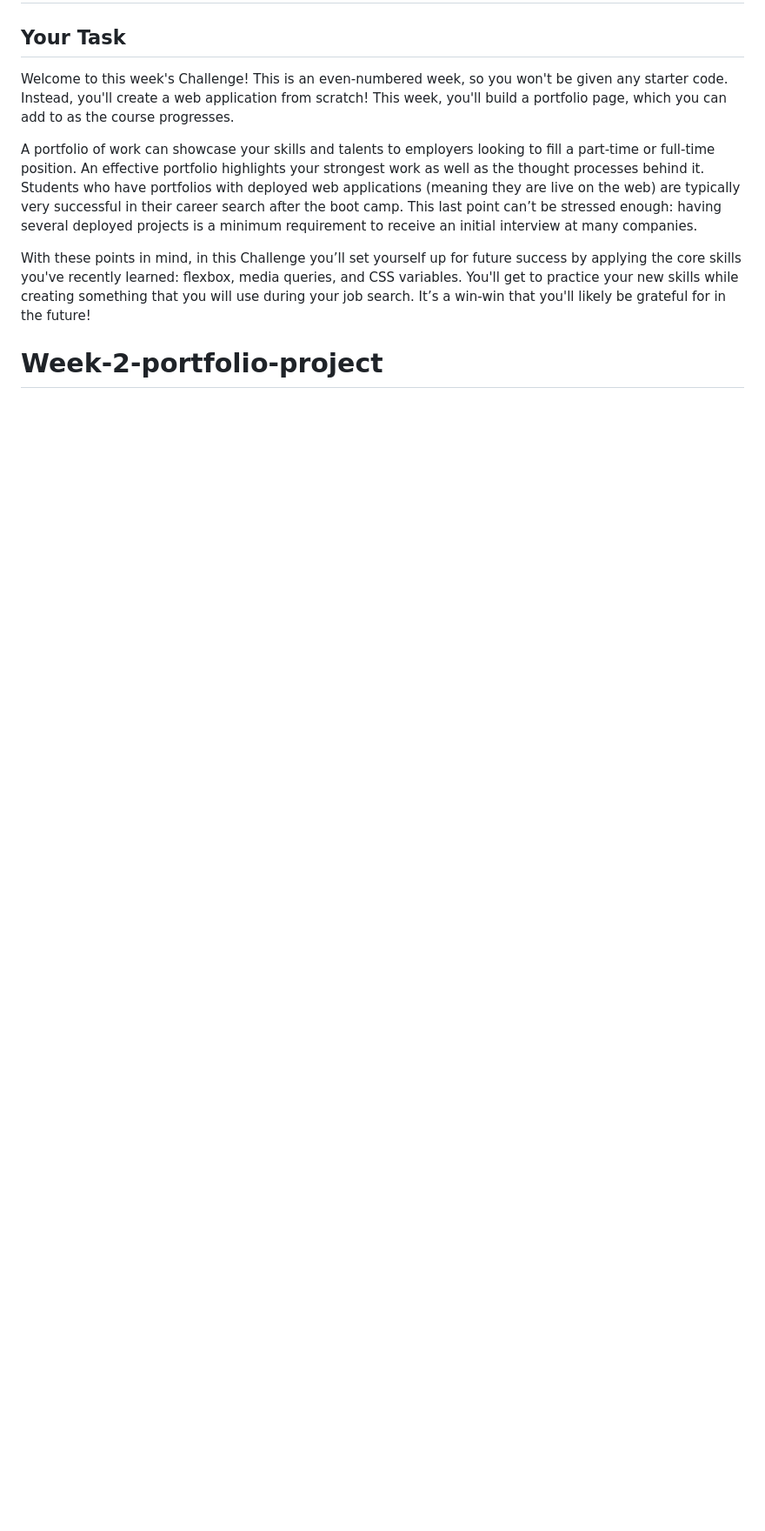
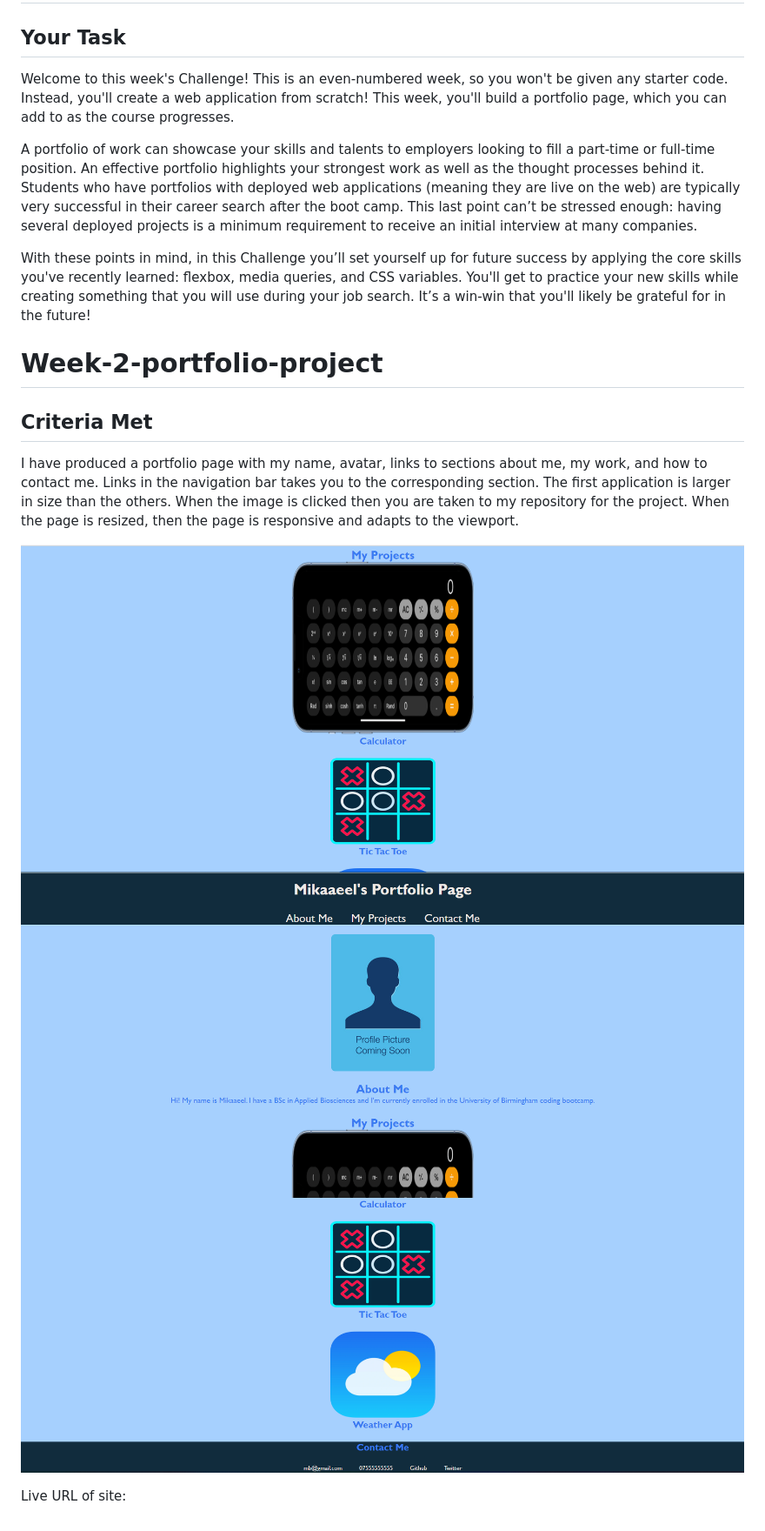
Before and after one commit to MBoksh/Week-2-portfolio-project, a Markdown page: README.md, the part around the change. Shown: that part at 87% size. Rendered like a GitHub page; pictures changed too: assets/Screenshot 2022-10-10 180623.png (added), assets/Screenshot 2022-10-10 180700.png (added), assets/Screenshot 2022-10-10 180727.png (added); blank space fills up the shorter version.

Commit message:
Necessary changes added

```diff
--- a/README.md
+++ b/README.md
@@ -9,3 +9,13 @@ A portfolio of work can showcase your skills and talents to employers looking to
 With these points in mind, in this Challenge you’ll set yourself up for future success by applying the core skills you've recently learned: flexbox, media queries, and CSS variables. You'll get to practice your new skills while creating something that you will use during your job search. It’s a win-win that you'll likely be grateful for in the future!
 
 # Week-2-portfolio-project
+
+## Criteria Met
+
+I have produced a portfolio page with my name, avatar, links to sections about me, my work, and how to contact me. Links in the navigation bar takes you to the corresponding section. The first application is larger in size than the others. When the image is clicked then you are taken to my repository for the project. When the page is resized, then the page is responsive and adapts to the viewport.
+
+![](assets/Screenshot%202022-10-10%20180700.png)
+![](assets/Screenshot%202022-10-10%20180623.png)
+![](assets/Screenshot%202022-10-10%20180727.png)
+
+Live URL of site:
```
Also changed, not shown: assets/calculator-cartoon-object-vector.jpg (deleted), 1 other file.
